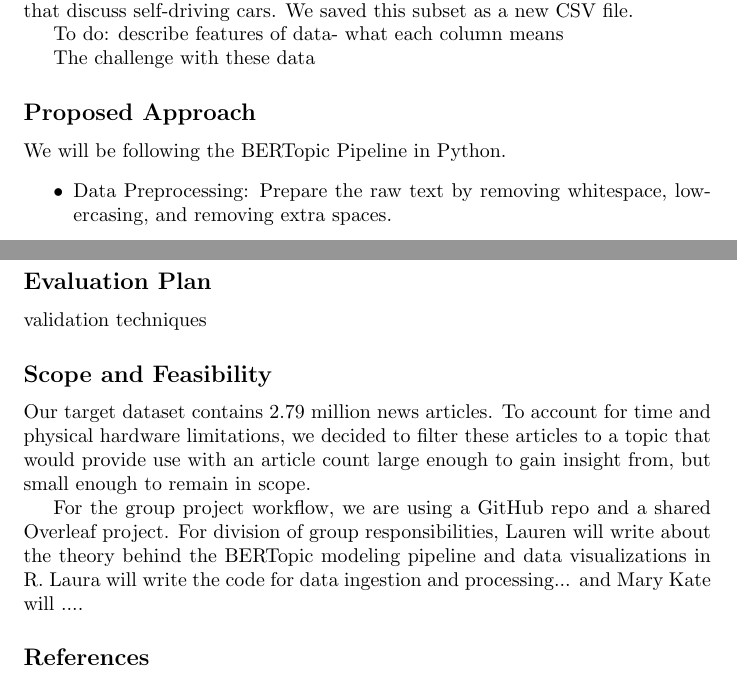
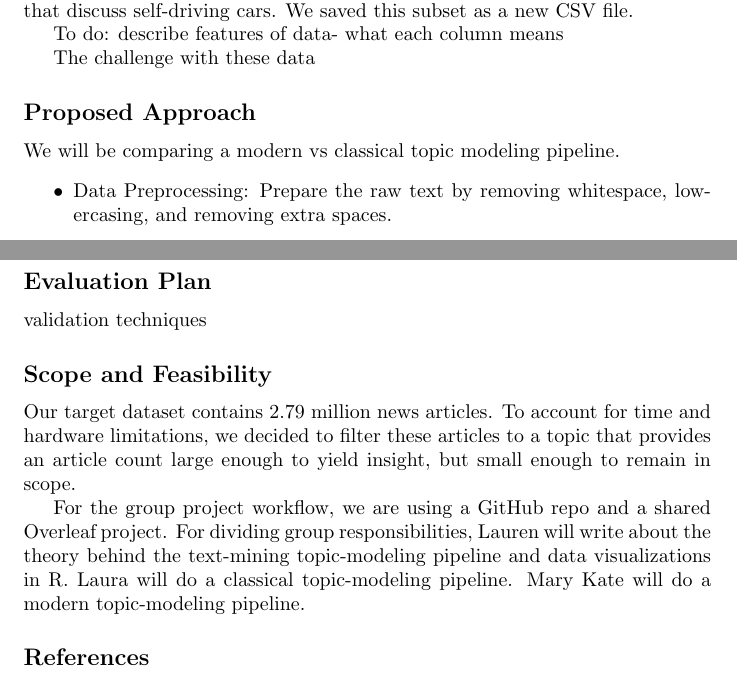
Before and after one commit to laurengamber/DataMiningProject, a LaTeX document (projectproposal.tex): two parts of pages 1 and 2 of 2, joined at a grey line, cut so that both start at the same text. Compiled offline with pdfLaTeX.

Commit message:
Updates from Overleaf

```diff
--- a/projectproposal.tex
+++ b/projectproposal.tex
@@ -23,7 +23,8 @@ The challenge with these data
 
 
 \subsection*{Proposed Approach}
-We will be following the BERTopic Pipeline in Python.
+
+We will be comparing a modern vs classical topic modeling pipeline.
 \begin{itemize}
 
 \item Data Preprocessing: Prepare the raw text by removing whitespace, lowercasing, and removing extra spaces.
@@ -48,10 +49,10 @@ We will be using packages to complete this topic modeling pipeline.
 
 
 \subsection*{Scope and Feasibility}
-Our target dataset contains 2.79 million news articles. To account for time and physical hardware limitations, we decided to filter these articles to a topic that would provide use with an article count large enough to gain insight from, but small enough to remain in scope.
+Our target dataset contains 2.79 million news articles. To account for time and hardware limitations, we decided to filter these articles to a topic that provides an article count large enough to yield insight, but small enough to remain in scope.
 
 
-For the group project workflow, we are using a GitHub repo and a shared Overleaf project. For division of group responsibilities, Lauren will write about the theory behind the BERTopic modeling pipeline and data visualizations in R. Laura will write the code for data ingestion and processing... and Mary Kate will ....
+For the group project workflow, we are using a GitHub repo and a shared Overleaf project. For dividing group responsibilities, Lauren will write about the theory behind the text-mining topic-modeling pipeline and data visualizations in R. Laura will do a classical topic-modeling pipeline. Mary Kate will do a modern topic-modeling pipeline.
 
 \subsection*{References}
 https://www.kaggle.com/datasets/davidmckinley/all-the-news-dataset/data
```
